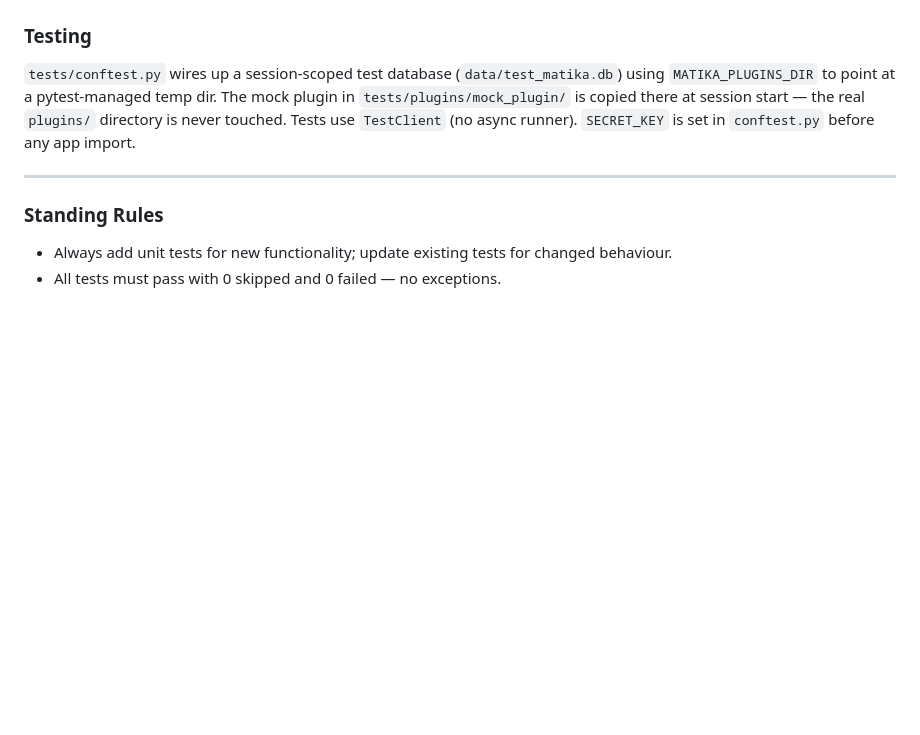
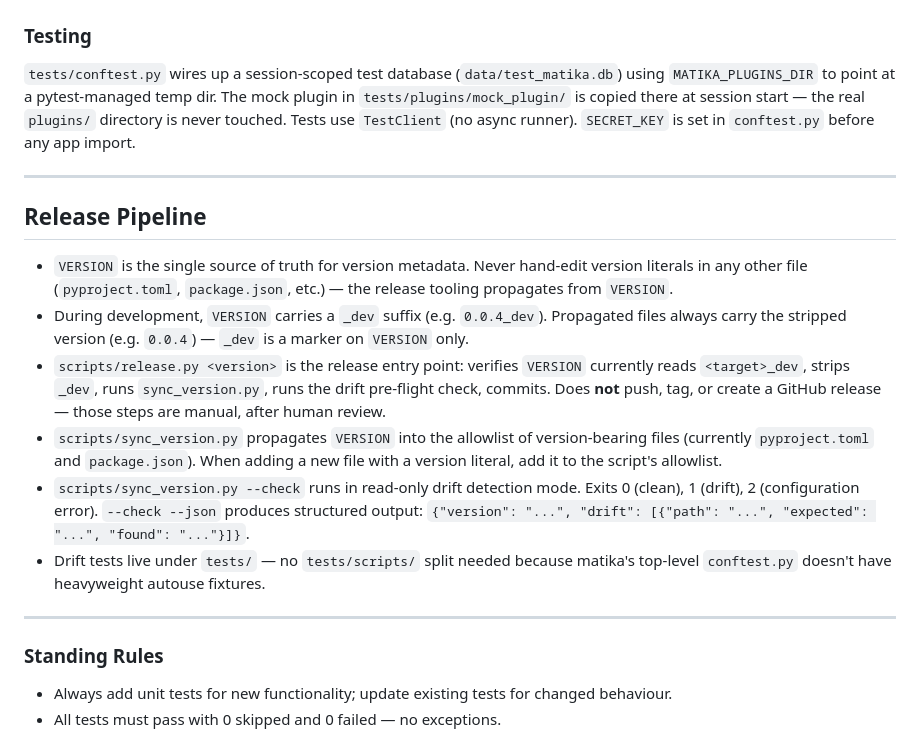
Before and after one commit to manomatika/matika, a Markdown page: CLAUDE.md, the part around the change. Rendered like a GitHub page; blank space fills up the shorter version.

Commit message:
docs: CLAUDE.md release pipeline conventions
Co-Authored-By: Claude Sonnet 4.6 <noreply@anthropic.com>

```diff
--- a/CLAUDE.md
+++ b/CLAUDE.md
@@ -289,6 +289,17 @@ See `docs/DEPLOYMENT.md` for the full operator guide and `docs/INSTALL.md` for e
 
 ---
 
+## Release Pipeline
+
+- `VERSION` is the single source of truth for version metadata. Never hand-edit version literals in any other file (`pyproject.toml`, `package.json`, etc.) — the release tooling propagates from `VERSION`.
+- During development, `VERSION` carries a `_dev` suffix (e.g. `0.0.4_dev`). Propagated files always carry the stripped version (e.g. `0.0.4`) — `_dev` is a marker on `VERSION` only.
+- `scripts/release.py <version>` is the release entry point: verifies `VERSION` currently reads `<target>_dev`, strips `_dev`, runs `sync_version.py`, runs the drift pre-flight check, commits. Does **not** push, tag, or create a GitHub release — those steps are manual, after human review.
+- `scripts/sync_version.py` propagates `VERSION` into the allowlist of version-bearing files (currently `pyproject.toml` and `package.json`). When adding a new file with a version literal, add it to the script's allowlist.
+- `scripts/sync_version.py --check` runs in read-only drift detection mode. Exits 0 (clean), 1 (drift), 2 (configuration error). `--check --json` produces structured output: `{"version": "...", "drift": [{"path": "...", "expected": "...", "found": "..."}]}`.
+- Drift tests live under `tests/` — no `tests/scripts/` split needed because matika's top-level `conftest.py` doesn't have heavyweight autouse fixtures.
+
+---
+
 ### Standing Rules
 - Always add unit tests for new functionality; update existing tests for changed behaviour.
 - All tests must pass with 0 skipped and 0 failed — no exceptions.
```
